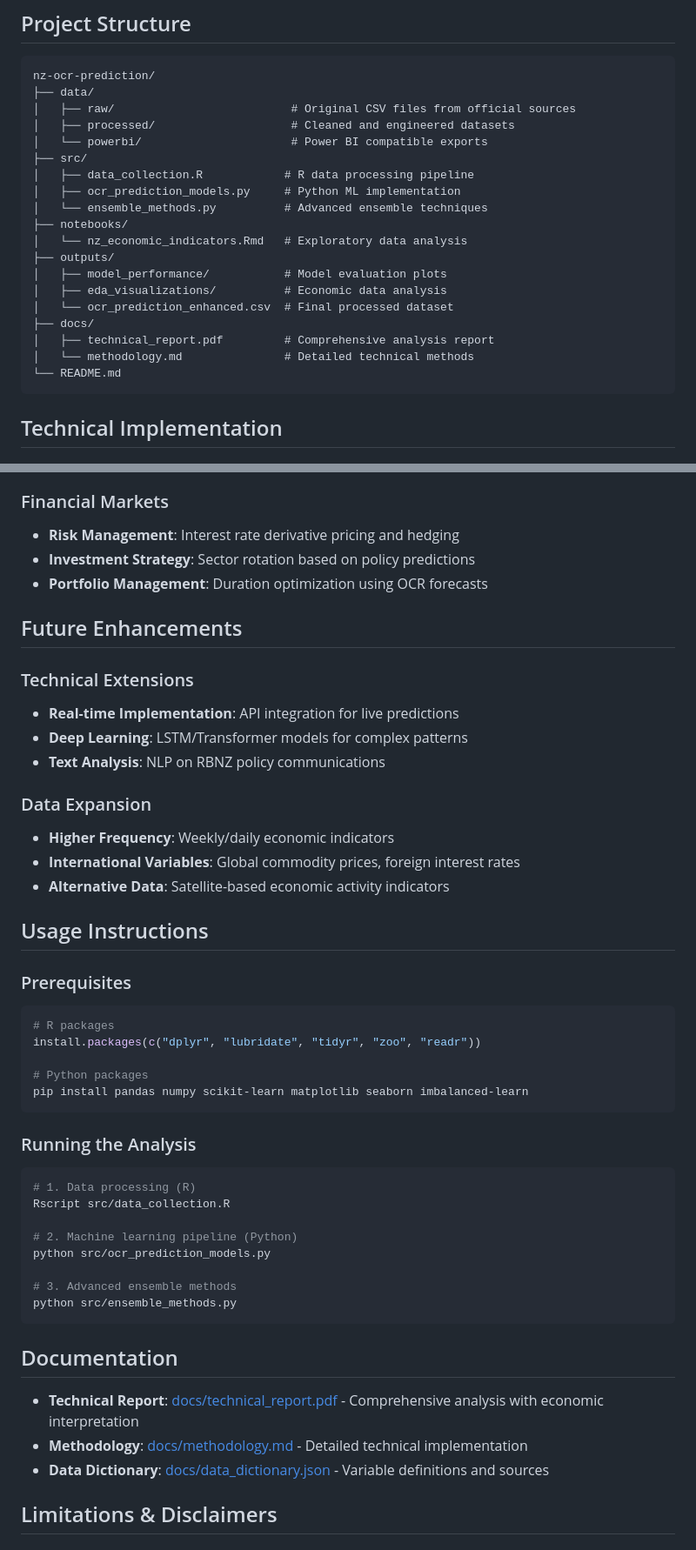
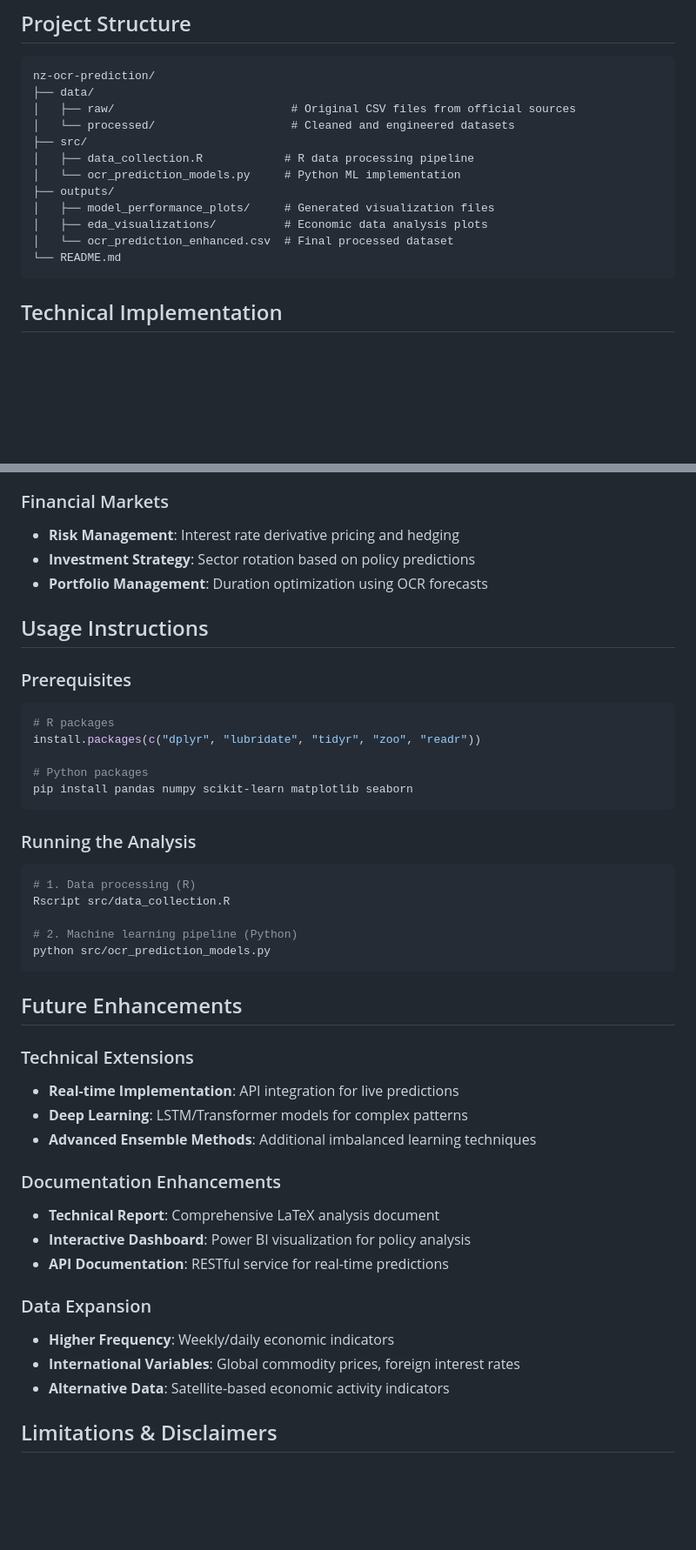
Before and after one commit to GiornoSolos/NZ-Economic-Indicators, a Markdown page: README.md, 2 parts joined by grey strips. Shown at 87% size. Drawn GitHub-style; blank space fills up the shorter version.

````diff
--- a/README.md
+++ b/README.md
@@ -99,21 +99,14 @@ This project develops a comprehensive machine learning system to predict the Res
 nz-ocr-prediction/
 ├── data/
 │   ├── raw/                          # Original CSV files from official sources
-│   ├── processed/                    # Cleaned and engineered datasets
-│   └── powerbi/                      # Power BI compatible exports
+│   └── processed/                    # Cleaned and engineered datasets
 ├── src/
 │   ├── data_collection.R            # R data processing pipeline
-│   ├── ocr_prediction_models.py     # Python ML implementation
-│   └── ensemble_methods.py          # Advanced ensemble techniques
-├── notebooks/
-│   └── nz_economic_indicators.Rmd   # Exploratory data analysis
+│   └── ocr_prediction_models.py     # Python ML implementation
 ├── outputs/
-│   ├── model_performance/           # Model evaluation plots
-│   ├── eda_visualizations/          # Economic data analysis
+│   ├── model_performance_plots/     # Generated visualization files
+│   ├── eda_visualizations/          # Economic data analysis plots
 │   └── ocr_prediction_enhanced.csv  # Final processed dataset
-├── docs/
-│   ├── technical_report.pdf         # Comprehensive analysis report
-│   └── methodology.md               # Detailed technical methods
 └── README.md
 ```
 
@@ -162,18 +155,6 @@ The project generates comprehensive visualizations including:
 - **Investment Strategy**: Sector rotation based on policy predictions
 - **Portfolio Management**: Duration optimization using OCR forecasts
 
-## Future Enhancements
-
-### Technical Extensions
-- **Real-time Implementation**: API integration for live predictions
-- **Deep Learning**: LSTM/Transformer models for complex patterns
-- **Text Analysis**: NLP on RBNZ policy communications
-
-### Data Expansion
-- **Higher Frequency**: Weekly/daily economic indicators
-- **International Variables**: Global commodity prices, foreign interest rates
-- **Alternative Data**: Satellite-based economic activity indicators
-
 ## Usage Instructions
 
 ### Prerequisites
@@ -182,7 +163,7 @@ The project generates comprehensive visualizations including:
 install.packages(c("dplyr", "lubridate", "tidyr", "zoo", "readr"))
 
 # Python packages
-pip install pandas numpy scikit-learn matplotlib seaborn imbalanced-learn
+pip install pandas numpy scikit-learn matplotlib seaborn
 ```
 
 ### Running the Analysis
@@ -192,16 +173,24 @@ Rscript src/data_collection.R
 
 # 2. Machine learning pipeline (Python)
 python src/ocr_prediction_models.py
-
-# 3. Advanced ensemble methods
-python src/ensemble_methods.py
 ```
 
-## Documentation
+## Future Enhancements
 
-- **Technical Report**: [docs/technical_report.pdf](docs/technical_report.pdf) - Comprehensive analysis with economic interpretation
-- **Methodology**: [docs/methodology.md](docs/methodology.md) - Detailed technical implementation
-- **Data Dictionary**: [docs/data_dictionary.json](docs/data_dictionary.json) - Variable definitions and sources
+### Technical Extensions
+- **Real-time Implementation**: API integration for live predictions
+- **Deep Learning**: LSTM/Transformer models for complex patterns
+- **Advanced Ensemble Methods**: Additional imbalanced learning techniques
+
+### Documentation Enhancements
+- **Technical Report**: Comprehensive LaTeX analysis document
+- **Interactive Dashboard**: Power BI visualization for policy analysis
+- **API Documentation**: RESTful service for real-time predictions
+
+### Data Expansion
+- **Higher Frequency**: Weekly/daily economic indicators
+- **International Variables**: Global commodity prices, foreign interest rates
+- **Alternative Data**: Satellite-based economic activity indicators
 
 ## Limitations & Disclaimers
 
````
